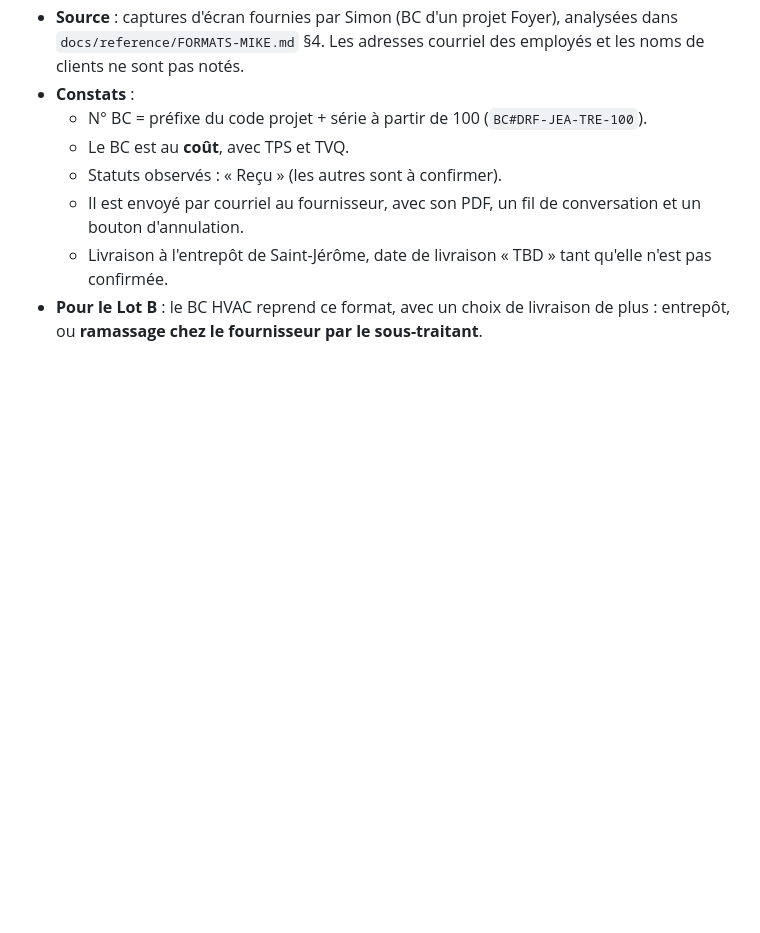
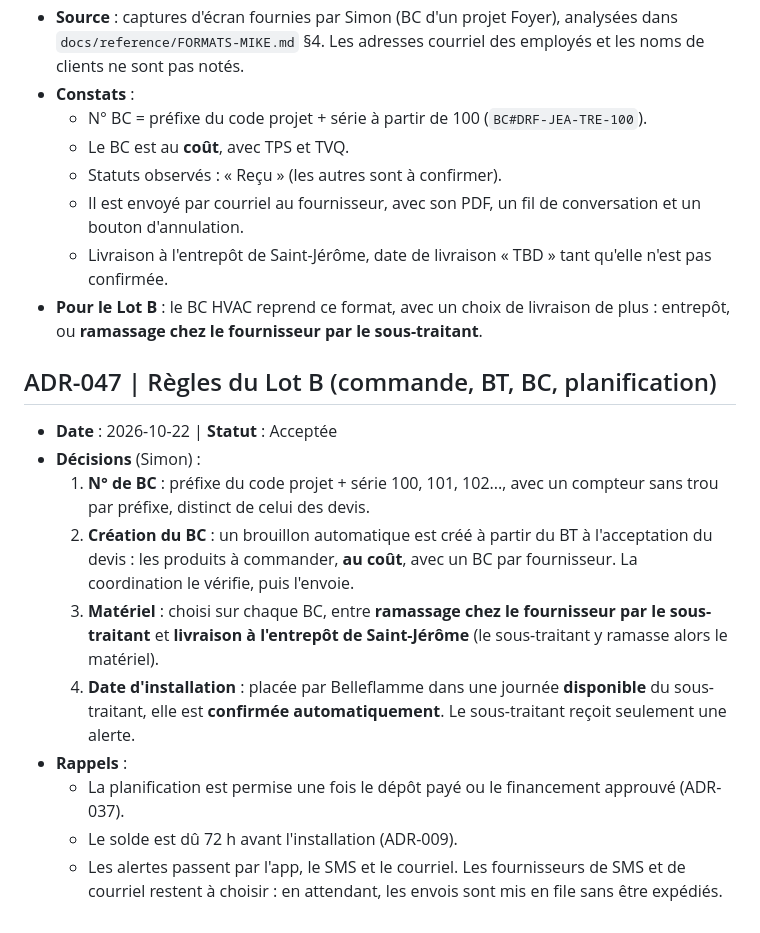
Before and after one commit to Belleflamme-adm/HVAC, a Markdown page: docs/DECISIONS.md, the part around the change. Rendered like a GitHub page; blank space fills up the shorter version.

Commit message:
docs: ADR-047, règles du Lot B
Co-Authored-By: Claude Opus 5.5 <noreply@anthropic.com>
Claude-Session: https://claude.ai/code/session_01DiQtLyxEt1i6Au1ExGft5h

```diff
--- a/docs/DECISIONS.md
+++ b/docs/DECISIONS.md
@@ -316,3 +316,15 @@ Format : contexte | décision | conséquences. Statut : `Acceptée`, `À confirm
   - Il est envoyé par courriel au fournisseur, avec son PDF, un fil de conversation et un bouton d'annulation.
   - Livraison à l'entrepôt de Saint-Jérôme, date de livraison « TBD » tant qu'elle n'est pas confirmée.
 - **Pour le Lot B** : le BC HVAC reprend ce format, avec un choix de livraison de plus : entrepôt, ou **ramassage chez le fournisseur par le sous-traitant**.
+
+## ADR-047 | Règles du Lot B (commande, BT, BC, planification)
+- **Date** : 2026-10-22 | **Statut** : Acceptée
+- **Décisions** (Simon) :
+  1. **N° de BC** : préfixe du code projet + série 100, 101, 102..., avec un compteur sans trou par préfixe, distinct de celui des devis.
+  2. **Création du BC** : un brouillon automatique est créé à partir du BT à l'acceptation du devis : les produits à commander, **au coût**, avec un BC par fournisseur. La coordination le vérifie, puis l'envoie.
+  3. **Matériel** : choisi sur chaque BC, entre **ramassage chez le fournisseur par le sous-traitant** et **livraison à l'entrepôt de Saint-Jérôme** (le sous-traitant y ramasse alors le matériel).
+  4. **Date d'installation** : placée par Belleflamme dans une journée **disponible** du sous-traitant, elle est **confirmée automatiquement**. Le sous-traitant reçoit seulement une alerte.
+- **Rappels** :
+  - La planification est permise une fois le dépôt payé ou le financement approuvé (ADR-037).
+  - Le solde est dû 72 h avant l'installation (ADR-009).
+  - Les alertes passent par l'app, le SMS et le courriel. Les fournisseurs de SMS et de courriel restent à choisir : en attendant, les envois sont mis en file sans être expédiés.
```
